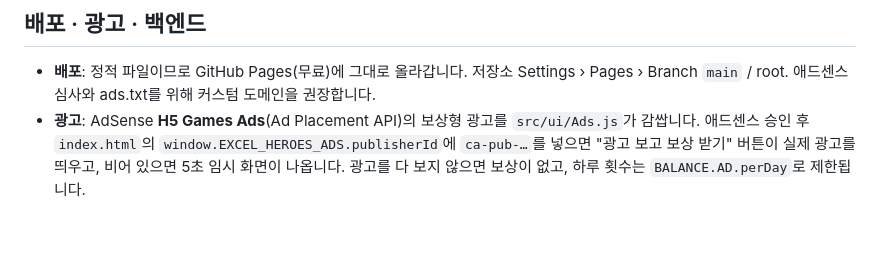
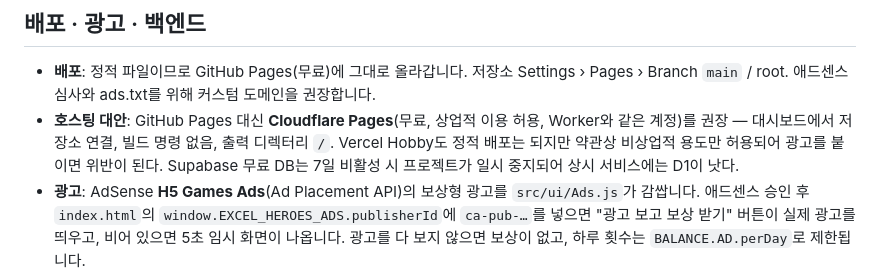
Before and after one commit to weaall/excel-heros, a Markdown page: README.md, the part around the change. Drawn GitHub-style; blank space fills up the shorter version.

Commit message:
README: hosting alternatives (Cloudflare Pages recommended over Vercel Hobby / Supabase free for an ad-supported game)
Co-Authored-By: Claude Fable 5.1 <noreply@anthropic.com>

```diff
--- a/README.md
+++ b/README.md
@@ -77,6 +77,7 @@ DevTools 콘솔에서 `EH.game.state` 로 상태를 보고, `EH.game.state.gold
 ## 배포 · 광고 · 백엔드
 
 - **배포**: 정적 파일이므로 GitHub Pages(무료)에 그대로 올라갑니다. 저장소 Settings › Pages › Branch `main` / root. 애드센스 심사와 ads.txt를 위해 커스텀 도메인을 권장합니다.
+- **호스팅 대안**: GitHub Pages 대신 **Cloudflare Pages**(무료, 상업적 이용 허용, Worker와 같은 계정)를 권장 — 대시보드에서 저장소 연결, 빌드 명령 없음, 출력 디렉터리 `/`. Vercel Hobby도 정적 배포는 되지만 약관상 비상업적 용도만 허용되어 광고를 붙이면 위반이 된다. Supabase 무료 DB는 7일 비활성 시 프로젝트가 일시 중지되어 상시 서비스에는 D1이 낫다.
 - **광고**: AdSense **H5 Games Ads**(Ad Placement API)의 보상형 광고를 `src/ui/Ads.js`가 감쌉니다. 애드센스 승인 후 `index.html`의 `window.EXCEL_HEROES_ADS.publisherId`에 `ca-pub-…`를 넣으면 "광고 보고 보상 받기" 버튼이 실제 광고를 띄우고, 비어 있으면 5초 임시 화면이 나옵니다. 광고를 다 보지 않으면 보상이 없고, 하루 횟수는 `BALANCE.AD.perDay`로 제한됩니다.
 - **백엔드(선택, 무료)**: `backend/`의 Cloudflare Worker + D1이 클라우드 저장·순위표·광고 시청 기록을 맡습니다. 배포 순서는 [backend/README.md](backend/README.md). 플레이어는 `파일 › 옵션 › 클라우드 저장`에 서버 주소와 이름을 넣으면 2분마다 자동 업로드되고, 통계_차트 시트 아래에 순위표가 뜹니다. 서버는 `src/core/plausibility.js`로 조작된 세이브를 걸러냅니다.
 
```
